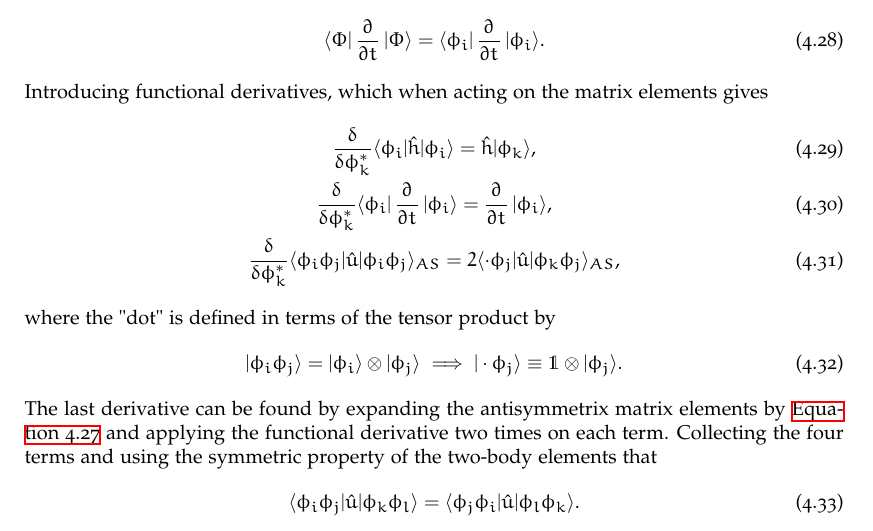
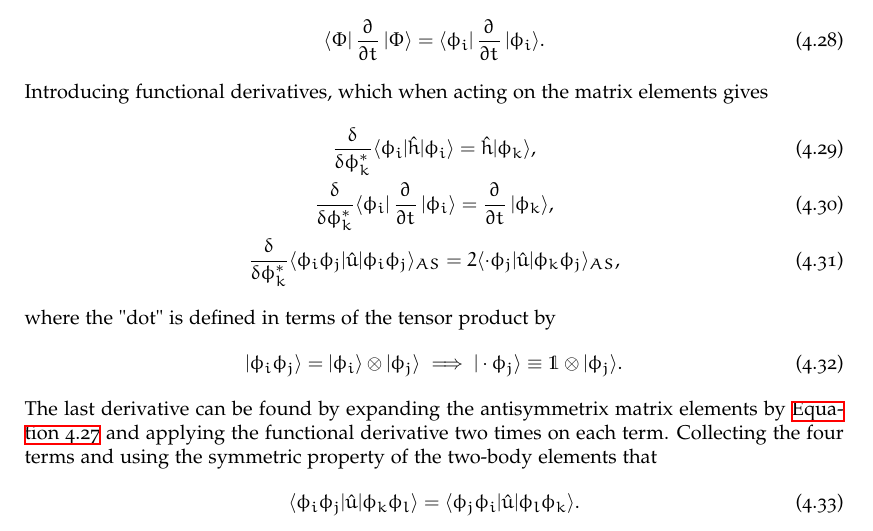
Before and after one commit to Schoyen/master-thesis, a LaTeX thesis (main.tex, which reads theory/hartree-fock/time-dependent-hartree-fock.tex): part of page 30 of 72, cut so that both start at the same text. Compiled offline with XeLaTeX.

Commit message:
Fix index-typo

```diff
--- a/theory/hartree-fock/time-dependent-hartree-fock.tex
+++ b/theory/hartree-fock/time-dependent-hartree-fock.tex
@@ -72,7 +72,7 @@
             \dfd{\phi_k^{*}}\bra{\phi_i}\hat{h}\ket{\phi_i}
             = \hat{h}\ket{\phi_k}, \\
             \dfd{\phi_k^{*}}\bra{\phi_i}\dpd{}{t}\ket{\phi_i}
-            = \dpd{}{t}\ket{\phi_i}, \\
+            = \dpd{}{t}\ket{\phi_k}, \\
             \dfd{\phi_k^{*}}\bra{\phi_i\phi_j}\hat{u}\ket{\phi_i\phi_j}_{AS}
             = 2\bra{\cdot\phi_j}\hat{u}\ket{\phi_k\phi_j}_{AS},
         \end{gather}
```
